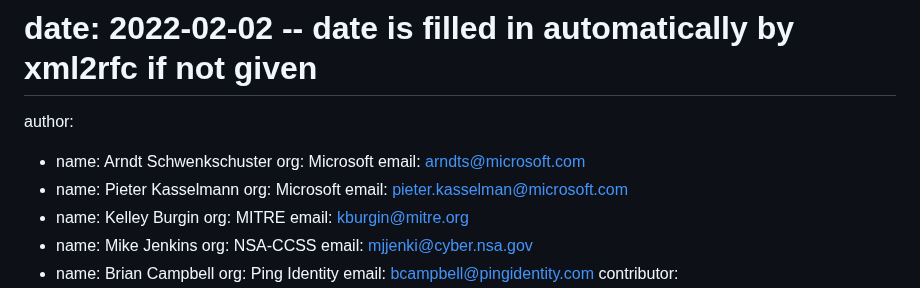
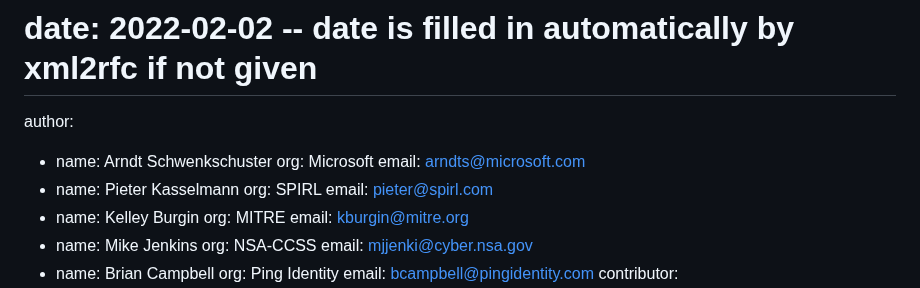
Before and after one commit to oauth-wg/oauth-identity-chaining, a Markdown page: draft-ietf-oauth-identity-chaining.md, the part around the change. GitHub-like rendering.

Commit message:
Updated affiliation

```diff
--- a/draft-ietf-oauth-identity-chaining.md
+++ b/draft-ietf-oauth-identity-chaining.md
@@ -18,8 +18,8 @@ author:
   org: Microsoft
   email: arndts@microsoft.com
 - name: Pieter Kasselmann
-  org: Microsoft
-  email: pieter.kasselman@microsoft.com
+  org: SPIRL
+  email: pieter@spirl.com
 - name: Kelley Burgin
   org: MITRE
   email: kburgin@mitre.org
```
